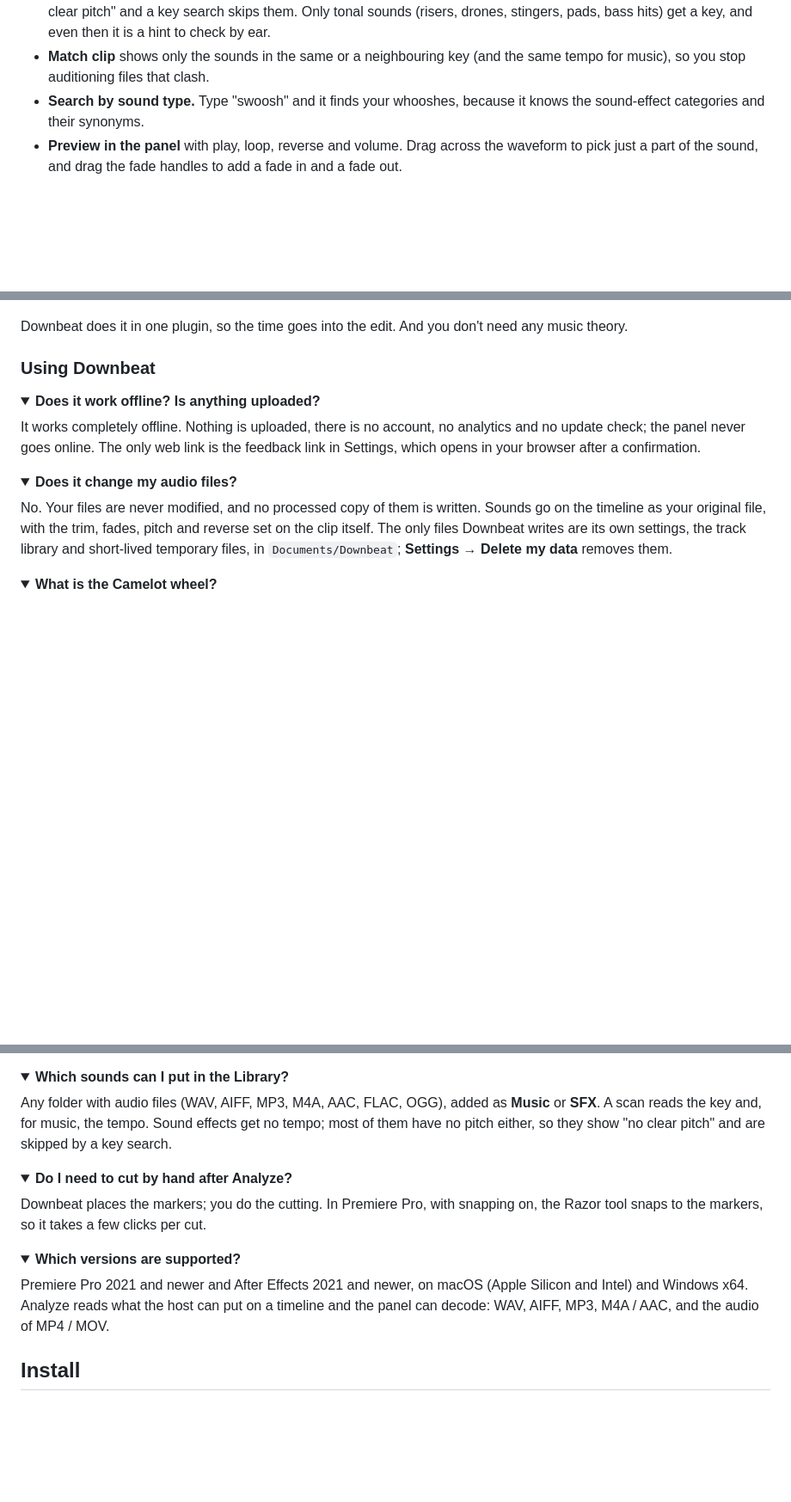
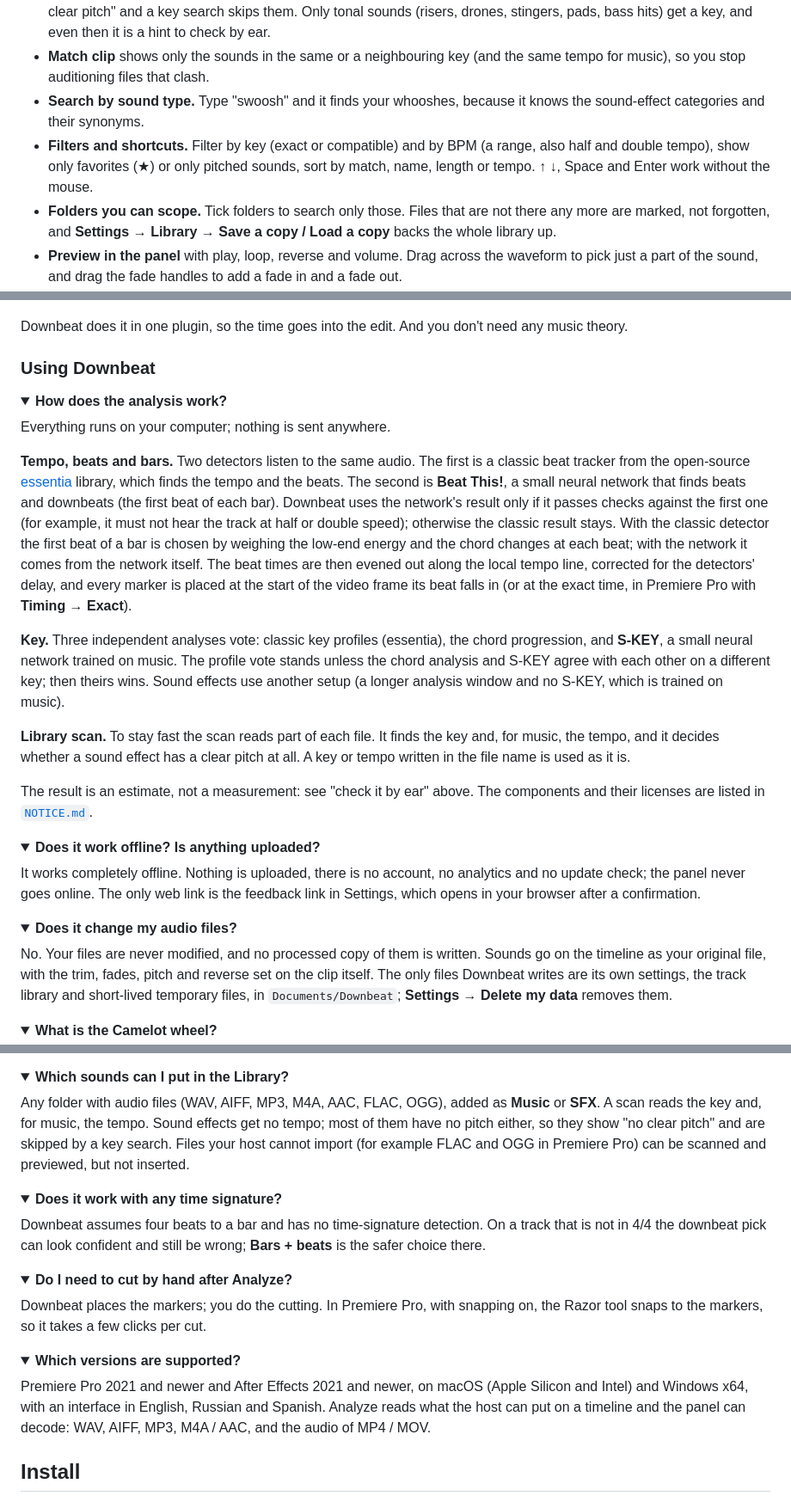
Before and after one commit to ominousopera/Downbeat, a Markdown page: README.md, 3 parts joined by grey strips. Shown at 86% size. GitHub-like rendering; folded sections open; blank space fills up the shorter version.

Commit message:
README: how the analysis works, time-signature limit, Library filters and backup, insert limits for formats the host cannot import
Co-authored-by: Claude <noreply@anthropic.com>

```diff
--- a/README.md
+++ b/README.md
@@ -185,6 +190,13 @@ shrinks to the sounds that fit it.
   the same tempo for music), so you stop auditioning files that clash.
 - **Search by sound type.** Type "swoosh" and it finds your whooshes, because
   it knows the sound-effect categories and their synonyms.
+- **Filters and shortcuts.** Filter by key (exact or compatible) and by BPM
+  (a range, also half and double tempo), show only favorites (★) or only
+  pitched sounds, sort by match, name, length or tempo. ↑ ↓, Space and Enter
+  work without the mouse.
+- **Folders you can scope.** Tick folders to search only those. Files that are
+  not there any more are marked, not forgotten, and **Settings → Library →
+  Save a copy / Load a copy** backs the whole library up.
 - **Preview in the panel** with play, loop, reverse and volume. Drag across the
   waveform to pick just a part of the sound, and drag the fade handles to add
   a fade in and a fade out.
@@ -255,3 +267,35 @@ need any music theory.
 ### Using Downbeat
 
 <details>
+<summary><b>How does the analysis work?</b></summary>
+
+Everything runs on your computer; nothing is sent anywhere.
+
+**Tempo, beats and bars.** Two detectors listen to the same audio. The first
+is a classic beat tracker from the open-source
+[essentia](https://essentia.upf.edu/) library, which finds the tempo and the
+beats. The second is **Beat This!**, a small neural network that finds beats and
+downbeats (the first beat of each bar). Downbeat uses the network's result only
+if it passes checks against the first one (for example, it must not hear the
+track at half or double speed); otherwise the classic result stays. With the
+classic detector the first beat of a bar is chosen by weighing the low-end
+energy and the chord changes at each beat; with the network it comes from the
+network itself. The beat times are then evened out along the local tempo line,
+corrected for the detectors' delay, and every marker is placed at the start of
+the video frame its beat falls in (or at the exact time, in Premiere Pro with
+**Timing → Exact**).
+
+**Key.** Three independent analyses vote: classic key profiles (essentia), the
+chord progression, and **S-KEY**, a small neural network trained on music. The
+profile vote stands unless the chord analysis and S-KEY agree with each other on
+a different key; then theirs wins. Sound effects use another setup (a longer
+analysis window and no S-KEY, which is trained on music).
+
+**Library scan.** To stay fast the scan reads part of each file. It finds the
+key and, for music, the tempo, and it decides whether a sound effect has a clear
+pitch at all. A key or tempo written in the file name is used as it is.
+
+The result is an estimate, not a measurement: see "check it by ear" above. The
+components and their licenses are listed in [`NOTICE.md`](NOTICE.md).
+</details>
+
@@ -290,7 +335,17 @@ lists the keys that go well with the one it found.
 Any folder with audio files (WAV, AIFF, MP3, M4A, AAC, FLAC, OGG), added as
 <b>Music</b> or <b>SFX</b>. A scan reads the key and, for music, the tempo.
 Sound effects get no tempo; most of them have no pitch either, so they show
-"no clear pitch" and are skipped by a key search.
+"no clear pitch" and are skipped by a key search. Files your host cannot import
+(for example FLAC and OGG in Premiere Pro) can be scanned and previewed, but
+not inserted.
+</details>
+
+<details>
+<summary><b>Does it work with any time signature?</b></summary>
+
+Downbeat assumes four beats to a bar and has no time-signature detection. On a
+track that is not in 4/4 the downbeat pick can look confident and still be
+wrong; **Bars + beats** is the safer choice there.
 </details>
 
 <details>
@@ -304,7 +359,8 @@ on, the Razor tool snaps to the markers, so it takes a few clicks per cut.
 <summary><b>Which versions are supported?</b></summary>
 
 Premiere Pro 2021 and newer and After Effects 2021 and newer, on macOS (Apple
-Silicon and Intel) and Windows x64. Analyze reads what the host can put on a
+Silicon and Intel) and Windows x64, with an interface in English, Russian and
+Spanish. Analyze reads what the host can put on a
 timeline and the panel can decode: WAV, AIFF, MP3, M4A / AAC, and the audio of
 MP4 / MOV.
 </details>
```
Also changed, not shown: other parts of README.md (+8 -2 lines).
